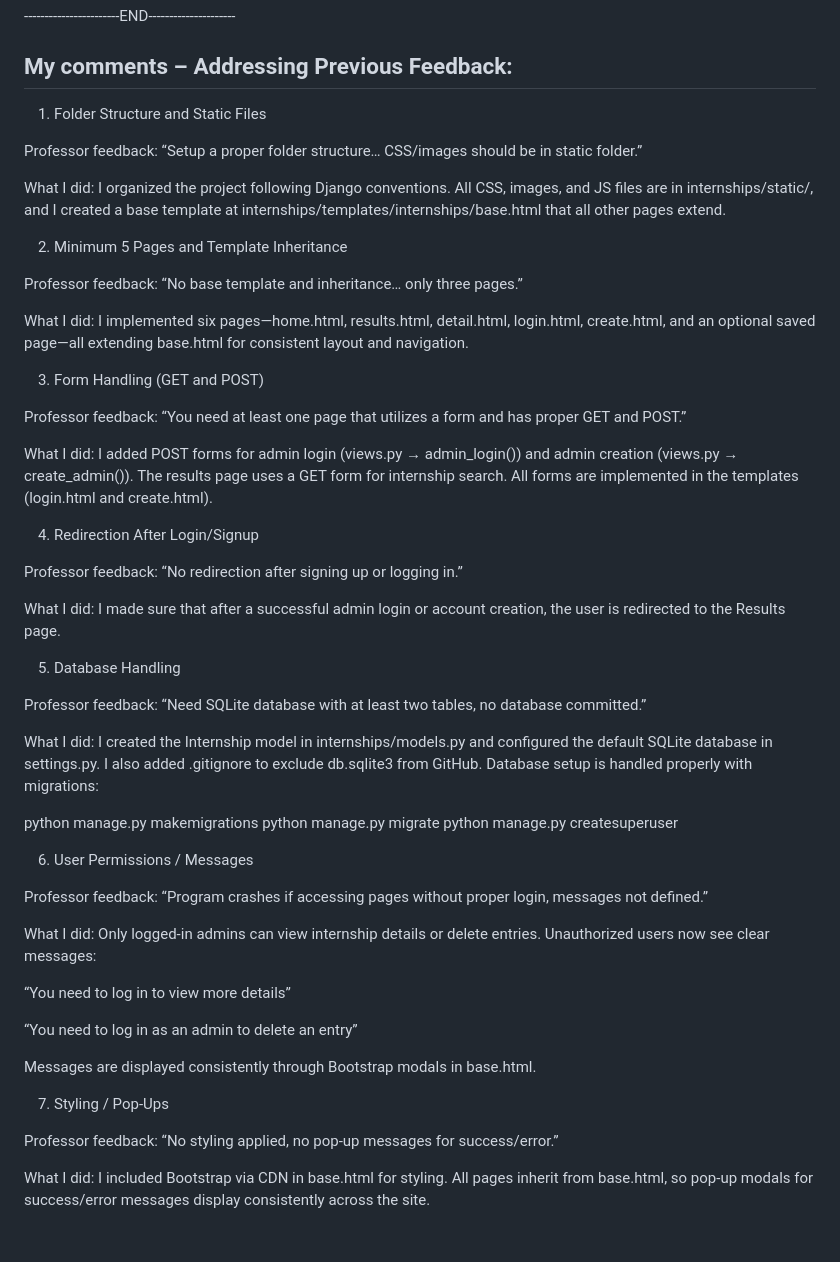
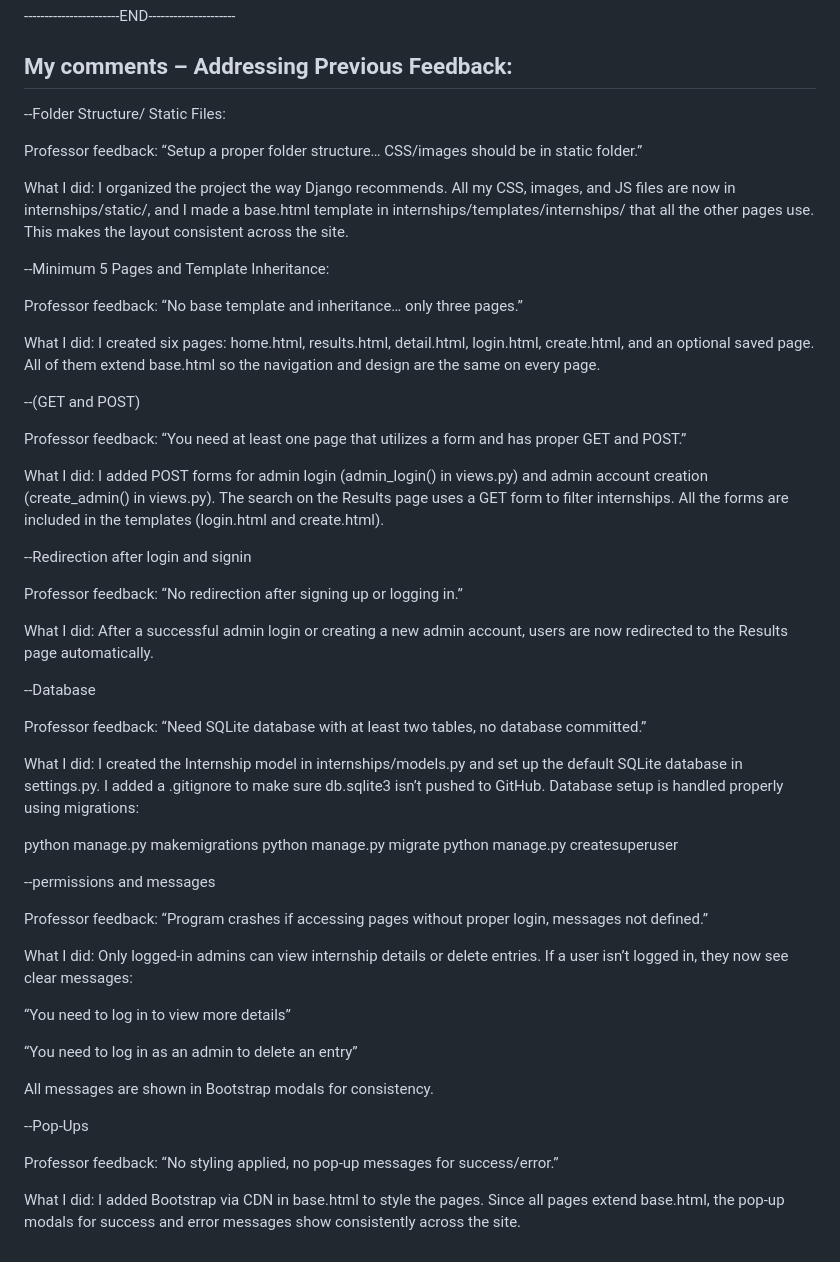
Before and after one commit to jdofat/JadeDofatFinalProject, a Markdown page: README.md, the part around the change. Drawn GitHub-style.

```diff
--- a/README.md
+++ b/README.md
@@ -119,54 +119,54 @@ cd <project_folder>
 -----------------------END---------------------
 ## My comments – Addressing Previous Feedback:
 
-1. Folder Structure and Static Files
+--Folder Structure/ Static Files:
 
 Professor feedback: “Setup a proper folder structure… CSS/images should be in static folder.”
 
-What I did: I organized the project following Django conventions. All CSS, images, and JS files are in internships/static/, and I created a base template at internships/templates/internships/base.html that all other pages extend.
+What I did: I organized the project the way Django recommends. All my CSS, images, and JS files are now in internships/static/, and I made a base.html template in internships/templates/internships/ that all the other pages use. This makes the layout consistent across the site.
 
-2. Minimum 5 Pages and Template Inheritance
+--Minimum 5 Pages and Template Inheritance:
 
 Professor feedback: “No base template and inheritance… only three pages.”
 
-What I did: I implemented six pages—home.html, results.html, detail.html, login.html, create.html, and an optional saved page—all extending base.html for consistent layout and navigation.
+What I did: I created six pages: home.html, results.html, detail.html, login.html, create.html, and an optional saved page. All of them extend base.html so the navigation and design are the same on every page.
 
-3. Form Handling (GET and POST)
+--(GET and POST)
 
 Professor feedback: “You need at least one page that utilizes a form and has proper GET and POST.”
 
-What I did: I added POST forms for admin login (views.py → admin_login()) and admin creation (views.py → create_admin()). The results page uses a GET form for internship search. All forms are implemented in the templates (login.html and create.html).
+What I did: I added POST forms for admin login (admin_login() in views.py) and admin account creation (create_admin() in views.py). The search on the Results page uses a GET form to filter internships. All the forms are included in the templates (login.html and create.html).
 
-4. Redirection After Login/Signup
+--Redirection after login and signin
 
 Professor feedback: “No redirection after signing up or logging in.”
 
-What I did: I made sure that after a successful admin login or account creation, the user is redirected to the Results page.
+What I did: After a successful admin login or creating a new admin account, users are now redirected to the Results page automatically.
 
-5. Database Handling
+--Database
 
 Professor feedback: “Need SQLite database with at least two tables, no database committed.”
 
-What I did: I created the Internship model in internships/models.py and configured the default SQLite database in settings.py. I also added .gitignore to exclude db.sqlite3 from GitHub. Database setup is handled properly with migrations:
+What I did: I created the Internship model in internships/models.py and set up the default SQLite database in settings.py. I added a .gitignore to make sure db.sqlite3 isn’t pushed to GitHub. Database setup is handled properly using migrations:
 
 python manage.py makemigrations
 python manage.py migrate
 python manage.py createsuperuser
 
-6. User Permissions / Messages
+--permissions and messages
 
 Professor feedback: “Program crashes if accessing pages without proper login, messages not defined.”
 
-What I did: Only logged-in admins can view internship details or delete entries. Unauthorized users now see clear messages:
+What I did: Only logged-in admins can view internship details or delete entries. If a user isn’t logged in, they now see clear messages:
 
 “You need to log in to view more details”
 
 “You need to log in as an admin to delete an entry”
 
-Messages are displayed consistently through Bootstrap modals in base.html.
+All messages are shown in Bootstrap modals for consistency.
 
-7. Styling / Pop-Ups
+--Pop-Ups
 
 Professor feedback: “No styling applied, no pop-up messages for success/error.”
 
-What I did: I included Bootstrap via CDN in base.html for styling. All pages inherit from base.html, so pop-up modals for success/error messages display consistently across the site.
+What I did: I added Bootstrap via CDN in base.html to style the pages. Since all pages extend base.html, the pop-up modals for success and error messages show consistently across the site.
```
